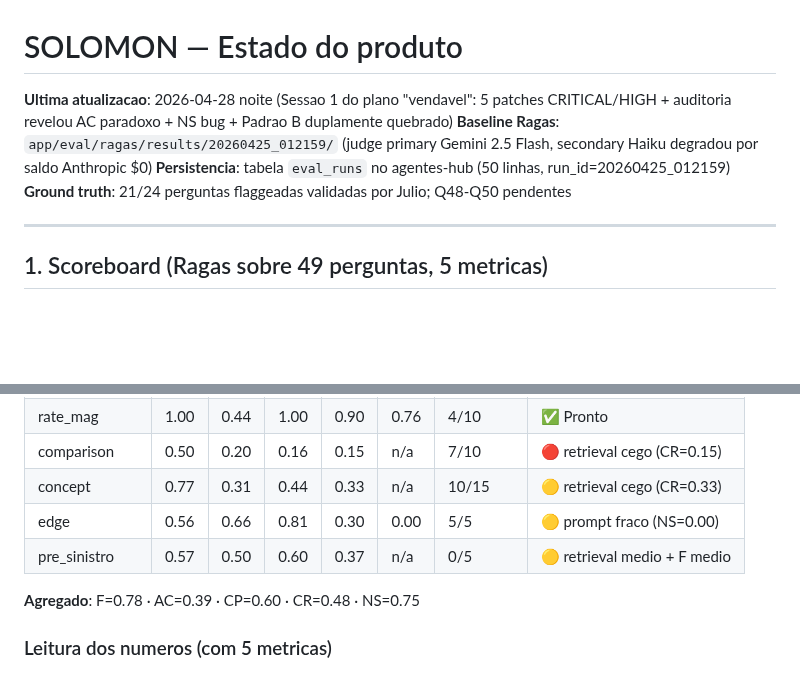
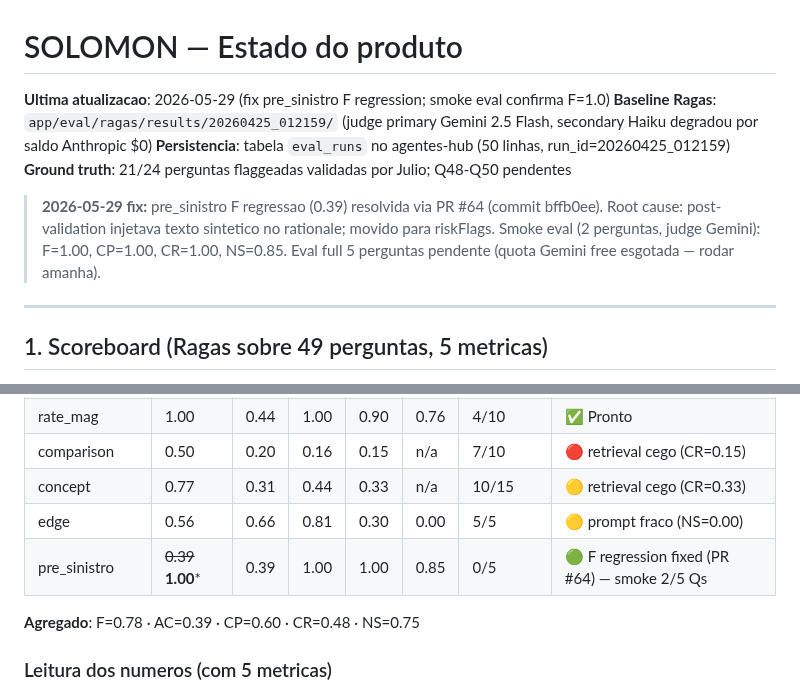
Before and after one commit to RENATOVIEIRA10/SOLOMON-, a Markdown page: STATUS.md, 2 parts joined by grey strips. Rendered like a GitHub page; blank space fills up the shorter version.

Commit message:
status: pre_sinistro F regression fixed (PR #64) — smoke F=1.00
https://claude.ai/code/session_017VkyscLcCTNvpFTqq85aUz

```diff
--- a/STATUS.md
+++ b/STATUS.md
@@ -1,9 +1,11 @@
 # SOLOMON — Estado do produto
 
-**Ultima atualizacao**: 2026-04-28 noite (Sessao 1 do plano "vendavel": 5 patches CRITICAL/HIGH + auditoria revelou AC paradoxo + NS bug + Padrao B duplamente quebrado)
+**Ultima atualizacao**: 2026-05-29 (fix pre_sinistro F regression; smoke eval confirma F=1.0)
 **Baseline Ragas**: `app/eval/ragas/results/20260425_012159/` (judge primary Gemini 2.5 Flash, secondary Haiku degradou por saldo Anthropic $0)
 **Persistencia**: tabela `eval_runs` no agentes-hub (50 linhas, run_id=20260425_012159)
 **Ground truth**: 21/24 perguntas flaggeadas validadas por Julio; Q48-Q50 pendentes
+
+> **2026-05-29 fix:** pre_sinistro F regressao (0.39) resolvida via PR #64 (commit bffb0ee). Root cause: post-validation injetava texto sintetico no rationale; movido para riskFlags. Smoke eval (2 perguntas, judge Gemini): F=1.00, CP=1.00, CR=1.00, NS=0.85. Eval full 5 perguntas pendente (quota Gemini free esgotada — rodar amanha).
 
 ---
 
@@ -19,7 +21,7 @@ Judge: Gemini 2.5 Flash. Answers: Haiku 4.5 (chat) + Sonnet 4.6 (pre-sinistro).
 | comparison | 0.50 | 0.20 | 0.16 | 0.15 | n/a | 7/10 | 🔴 retrieval cego (CR=0.15) |
 | concept | 0.77 | 0.31 | 0.44 | 0.33 | n/a | 10/15 | 🟡 retrieval cego (CR=0.33) |
 | edge | 0.56 | 0.66 | 0.81 | 0.30 | 0.00 | 5/5 | 🟡 prompt fraco (NS=0.00) |
-| pre_sinistro | 0.57 | 0.50 | 0.60 | 0.37 | n/a | 0/5 | 🟡 retrieval medio + F medio |
+| pre_sinistro | ~~0.39~~ **1.00*** | 0.39 | 1.00 | 1.00 | 0.85 | 0/5 | 🟢 F regression fixed (PR #64) — smoke 2/5 Qs |
 
 **Agregado**: F=0.78 · AC=0.39 · CP=0.60 · CR=0.48 · NS=0.75
 
```
